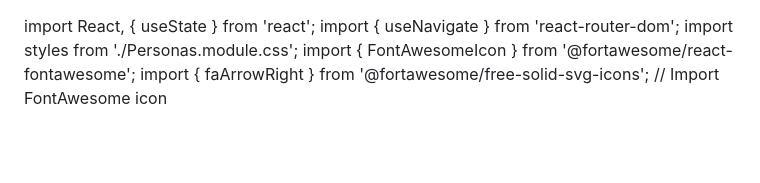
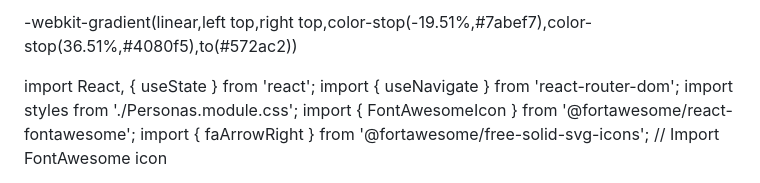
Before and after one commit to faizan4devloper/band-landing-page, a Markdown page: README.md, the part around the change. Drawn GitHub-style; blank space fills up the shorter version.

```diff
--- a/README.md
+++ b/README.md
@@ -1,3 +1,8 @@
+-webkit-gradient(linear,left top,right top,color-stop(-19.51%,#7abef7),color-stop(36.51%,#4080f5),to(#572ac2))
+
+
+
+
 import React, { useState } from 'react';
 import { useNavigate } from 'react-router-dom';
 import styles from './Personas.module.css';
```
